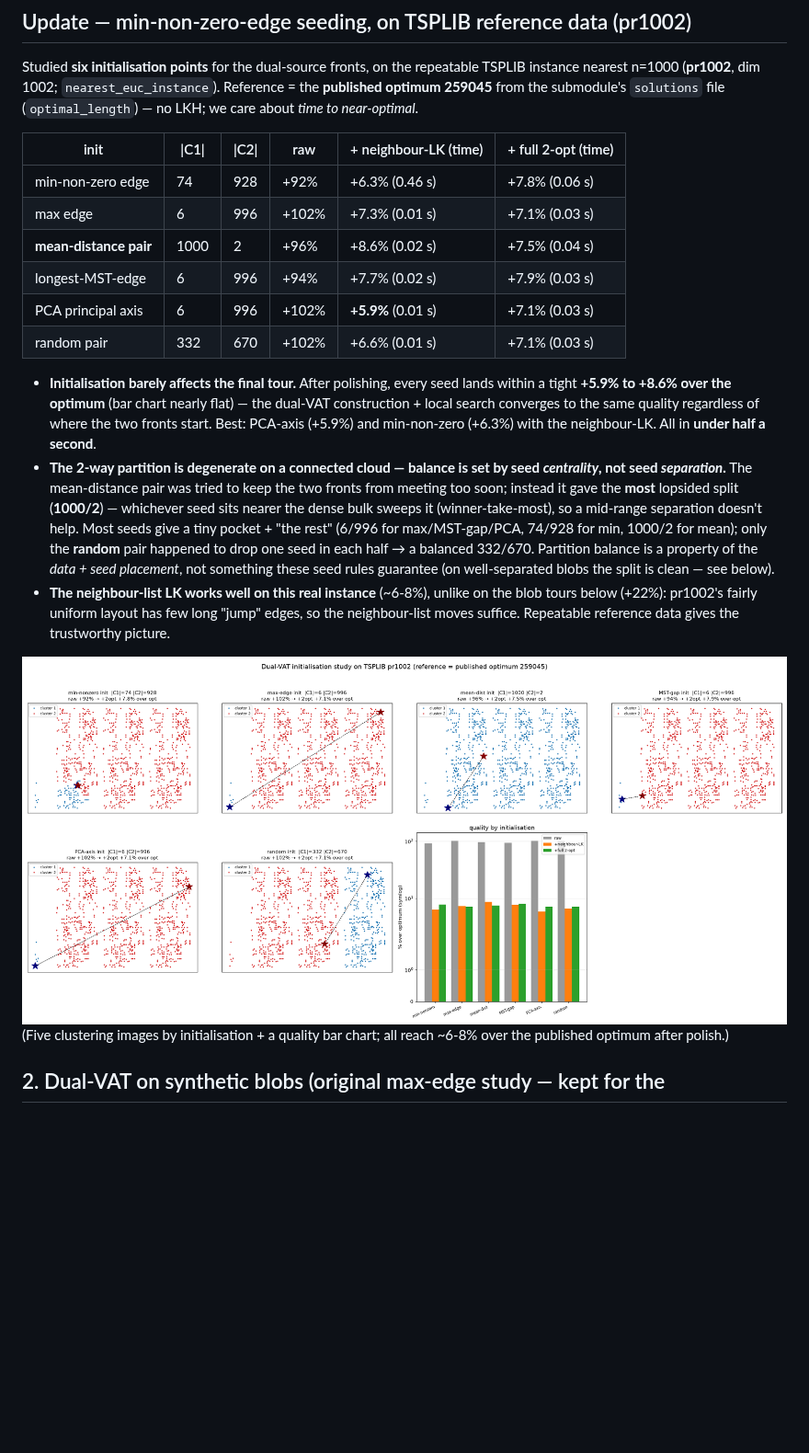
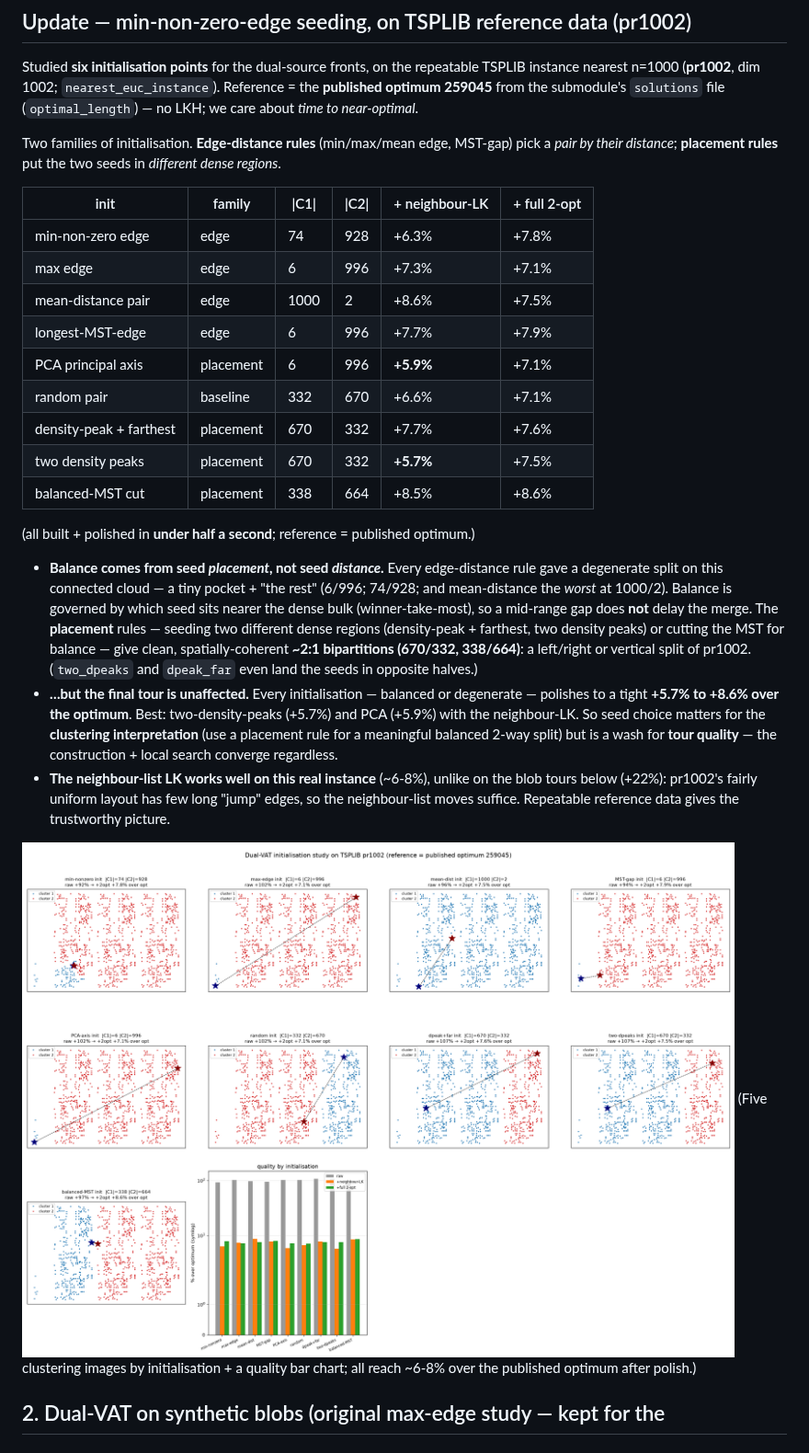
Before and after one commit to fundthmcalculus/clustering, a Markdown page: experiments/findings/VAT_TSP_DUALVAT_LK_FINDINGS.md, the part around the change. Shown at 92% size. Rendered like a GitHub page; pictures changed too: experiments/figures/vat_tsp_dualvat_seed.png; blank space fills up the shorter version.

```diff
--- a/experiments/findings/VAT_TSP_DUALVAT_LK_FINDINGS.md
+++ b/experiments/findings/VAT_TSP_DUALVAT_LK_FINDINGS.md
@@ -11,30 +11,39 @@ repeatable TSPLIB instance nearest n=1000 (**pr1002**, dim 1002;
 submodule's `solutions` file (`optimal_length`) — no LKH; we care about *time to
 near-optimal*.
 
-| init | \|C1\| | \|C2\| | raw | + neighbour-LK (time) | + full 2-opt (time) |
-|------|------|------|------|-----------------------|---------------------|
-| min-non-zero edge | 74 | 928 | +92% | +6.3% (0.46 s) | +7.8% (0.06 s) |
-| max edge | 6 | 996 | +102% | +7.3% (0.01 s) | +7.1% (0.03 s) |
-| **mean-distance pair** | 1000 | 2 | +96% | +8.6% (0.02 s) | +7.5% (0.04 s) |
-| longest-MST-edge | 6 | 996 | +94% | +7.7% (0.02 s) | +7.9% (0.03 s) |
-| PCA principal axis | 6 | 996 | +102% | **+5.9%** (0.01 s) | +7.1% (0.03 s) |
-| random pair | 332 | 670 | +102% | +6.6% (0.01 s) | +7.1% (0.03 s) |
+Two families of initialisation. **Edge-distance rules** (min/max/mean edge,
+MST-gap) pick a *pair by their distance*; **placement rules** put the two seeds
+in *different dense regions*.
 
-- **Initialisation barely affects the final tour.** After polishing, every seed
-  lands within a tight **+5.9% to +8.6% over the optimum** (bar chart nearly
-  flat) — the dual-VAT construction + local search converges to the same quality
-  regardless of where the two fronts start. Best: PCA-axis (+5.9%) and
-  min-non-zero (+6.3%) with the neighbour-LK. All in **under half a second**.
-- **The 2-way partition is degenerate on a connected cloud — balance is set by
-  seed *centrality*, not seed *separation*.** The mean-distance pair was tried to
-  keep the two fronts from meeting too soon; instead it gave the **most**
-  lopsided split (**1000/2**) — whichever seed sits nearer the dense bulk sweeps
-  it (winner-take-most), so a mid-range separation doesn't help. Most seeds give
-  a tiny pocket + "the rest" (6/996 for max/MST-gap/PCA, 74/928 for min, 1000/2
-  for mean); only the **random** pair happened to drop one seed in each half →
-  a balanced 332/670. Partition balance is a property of the *data + seed
-  placement*, not something these seed rules guarantee (on well-separated blobs
-  the split is clean — see below).
+| init | family | \|C1\| | \|C2\| | + neighbour-LK | + full 2-opt |
+|------|--------|------|------|----------------|--------------|
+| min-non-zero edge | edge | 74 | 928 | +6.3% | +7.8% |
+| max edge | edge | 6 | 996 | +7.3% | +7.1% |
+| mean-distance pair | edge | 1000 | 2 | +8.6% | +7.5% |
+| longest-MST-edge | edge | 6 | 996 | +7.7% | +7.9% |
+| PCA principal axis | placement | 6 | 996 | **+5.9%** | +7.1% |
+| random pair | baseline | 332 | 670 | +6.6% | +7.1% |
+| density-peak + farthest | placement | 670 | 332 | +7.7% | +7.6% |
+| two density peaks | placement | 670 | 332 | **+5.7%** | +7.5% |
+| balanced-MST cut | placement | 338 | 664 | +8.5% | +8.6% |
+
+(all built + polished in **under half a second**; reference = published optimum.)
+
+- **Balance comes from seed *placement*, not seed *distance*.** Every
+  edge-distance rule gave a degenerate split on this connected cloud — a tiny
+  pocket + "the rest" (6/996; 74/928; and mean-distance the *worst* at 1000/2).
+  Balance is governed by which seed sits nearer the dense bulk (winner-take-most),
+  so a mid-range gap does **not** delay the merge. The **placement** rules —
+  seeding two different dense regions (density-peak + farthest, two density
+  peaks) or cutting the MST for balance — give clean, spatially-coherent **~2:1
+  bipartitions (670/332, 338/664)**: a left/right or vertical split of pr1002.
+  (`two_dpeaks` and `dpeak_far` even land the seeds in opposite halves.)
+- **…but the final tour is unaffected.** Every initialisation — balanced or
+  degenerate — polishes to a tight **+5.7% to +8.6% over the optimum**. Best:
+  two-density-peaks (+5.7%) and PCA (+5.9%) with the neighbour-LK. So seed choice
+  matters for the **clustering interpretation** (use a placement rule for a
+  meaningful balanced 2-way split) but is a wash for **tour quality** — the
+  construction + local search converge regardless.
 - **The neighbour-list LK works well on this real instance** (~6-8%), unlike on
   the blob tours below (+22%): pr1002's fairly uniform layout has few long "jump"
   edges, so the neighbour-list moves suffice. Repeatable reference data gives the
```
Also changed, not shown: 1 other file.
